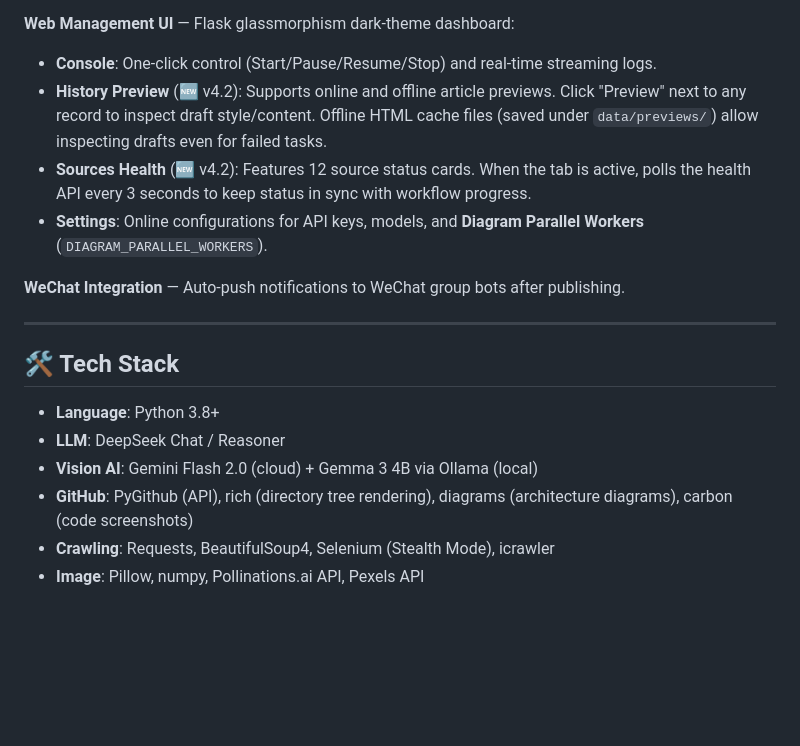
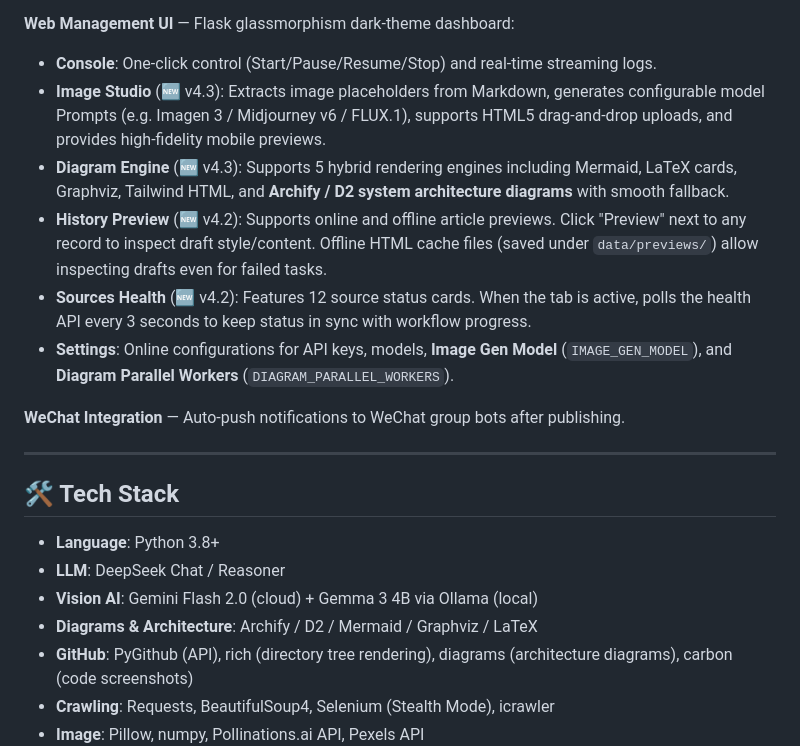
Before and after one commit to Chain813/wechat-automatic-publisher, a Markdown page: README_EN.md, the part around the change. Drawn GitHub-style; blank space fills up the shorter version.

```diff
--- a/README_EN.md
+++ b/README_EN.md
@@ -122,9 +122,11 @@ graph TD
 
 **Web Management UI** — Flask glassmorphism dark-theme dashboard:
 - **Console**: One-click control (Start/Pause/Resume/Stop) and real-time streaming logs.
+- **Image Studio** (🆕 v4.3): Extracts image placeholders from Markdown, generates configurable model Prompts (e.g. Imagen 3 / Midjourney v6 / FLUX.1), supports HTML5 drag-and-drop uploads, and provides high-fidelity mobile previews.
+- **Diagram Engine** (🆕 v4.3): Supports 5 hybrid rendering engines including Mermaid, LaTeX cards, Graphviz, Tailwind HTML, and **Archify / D2 system architecture diagrams** with smooth fallback.
 - **History Preview** (🆕 v4.2): Supports online and offline article previews. Click "Preview" next to any record to inspect draft style/content. Offline HTML cache files (saved under `data/previews/`) allow inspecting drafts even for failed tasks.
 - **Sources Health** (🆕 v4.2): Features 12 source status cards. When the tab is active, polls the health API every 3 seconds to keep status in sync with workflow progress.
-- **Settings**: Online configurations for API keys, models, and **Diagram Parallel Workers** (`DIAGRAM_PARALLEL_WORKERS`).
+- **Settings**: Online configurations for API keys, models, **Image Gen Model** (`IMAGE_GEN_MODEL`), and **Diagram Parallel Workers** (`DIAGRAM_PARALLEL_WORKERS`).
 
 **WeChat Integration** — Auto-push notifications to WeChat group bots after publishing.
 
@@ -135,6 +137,7 @@ graph TD
 - **Language**: Python 3.8+
 - **LLM**: DeepSeek Chat / Reasoner
 - **Vision AI**: Gemini Flash 2.0 (cloud) + Gemma 3 4B via Ollama (local)
+- **Diagrams & Architecture**: Archify / D2 / Mermaid / Graphviz / LaTeX
 - **GitHub**: PyGithub (API), rich (directory tree rendering), diagrams (architecture diagrams), carbon (code screenshots)
 - **Crawling**: Requests, BeautifulSoup4, Selenium (Stealth Mode), icrawler
 - **Image**: Pillow, numpy, Pollinations.ai API, Pexels API
```
Also changed, not shown: README.md (+5 -2 lines).
